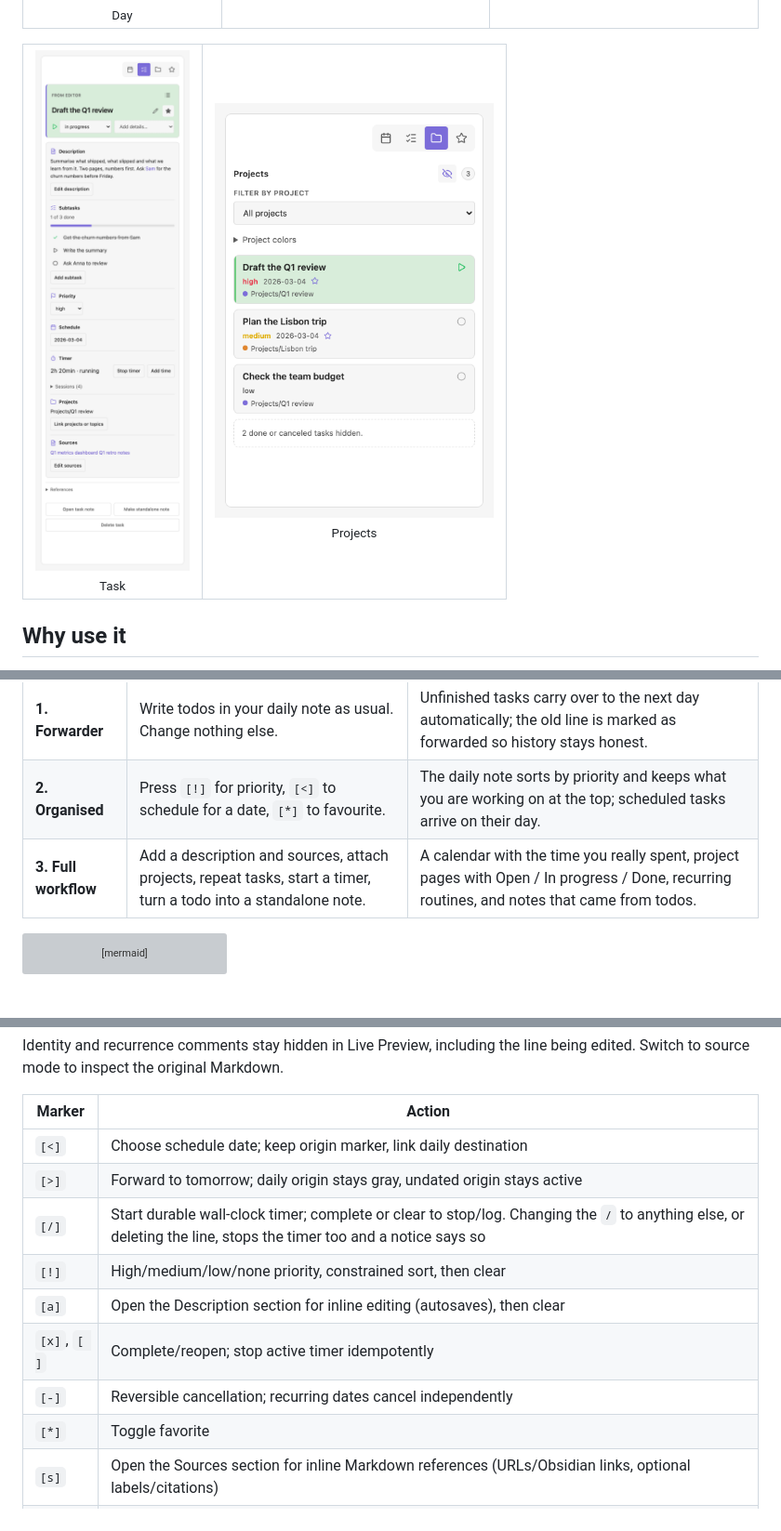
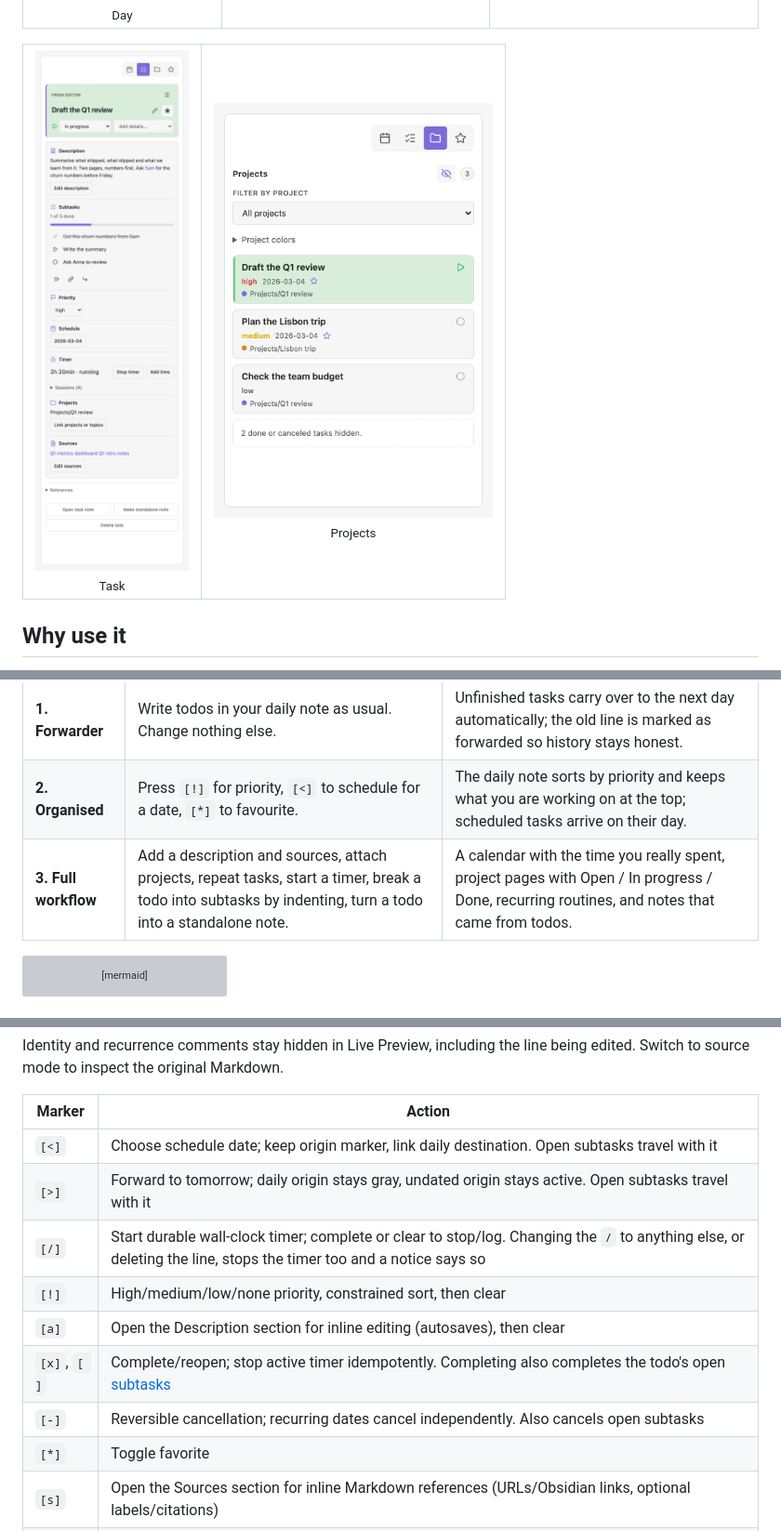
Before and after one commit to davadev/Organized, a Markdown page: README.md, 3 parts joined by grey strips. Shown at 93% size. GitHub-like rendering; pictures changed too: resources/screenshots/task-light.png; grey boxes are pictures that could not be loaded.

````diff
--- a/README.md
+++ b/README.md
@@ -27,7 +27,7 @@ Organized does not ask you to adopt a system. Stay at the first level forever, o
 |---|---|---|
 | **1. Forwarder** | Write todos in your daily note as usual. Change nothing else. | Unfinished tasks carry over to the next day automatically; the old line is marked as forwarded so history stays honest. |
 | **2. Organised** | Press `[!]` for priority, `[<]` to schedule for a date, `[*]` to favourite. | The daily note sorts by priority and keeps what you are working on at the top; scheduled tasks arrive on their day. |
-| **3. Full workflow** | Add a description and sources, attach projects, repeat tasks, start a timer, turn a todo into a standalone note. | A calendar with the time you really spent, project pages with Open / In progress / Done, recurring routines, and notes that came from todos. |
+| **3. Full workflow** | Add a description and sources, attach projects, repeat tasks, start a timer, break a todo into subtasks by indenting, turn a todo into a standalone note. | A calendar with the time you really spent, project pages with Open / In progress / Done, recurring routines, and notes that came from todos. |
 
 ```mermaid
 flowchart LR
@@ -132,13 +132,13 @@ Identity and recurrence comments stay hidden in Live Preview, including the line
 
 | Marker | Action |
 |---|---|
-| `[<]` | Choose schedule date; keep origin marker, link daily destination |
-| `[>]` | Forward to tomorrow; daily origin stays gray, undated origin stays active |
+| `[<]` | Choose schedule date; keep origin marker, link daily destination. Open subtasks travel with it |
+| `[>]` | Forward to tomorrow; daily origin stays gray, undated origin stays active. Open subtasks travel with it |
 | `[/]` | Start durable wall-clock timer; complete or clear to stop/log. Changing the `/` to anything else, or deleting the line, stops the timer too and a notice says so |
 | `[!]` | High/medium/low/none priority, constrained sort, then clear |
 | `[a]` | Open the Description section for inline editing (autosaves), then clear |
-| `[x]`, `[ ]` | Complete/reopen; stop active timer idempotently |
-| `[-]` | Reversible cancellation; recurring dates cancel independently |
+| `[x]`, `[ ]` | Complete/reopen; stop active timer idempotently. Completing also completes the todo's open [subtasks](#link-or-create-tasks) |
+| `[-]` | Reversible cancellation; recurring dates cancel independently. Also cancels open subtasks |
 | `[*]` | Toggle favorite |
 | `[s]` | Open the Sources section for inline Markdown references (URLs/Obsidian links, optional labels/citations) |
 | `[j]` | Multi-select project notes; missing selected notes are created in `<task folder>/Projects/` with `organized_type: project` and an `organized_start` date in their frontmatter and **Open / In progress / Ongoing / Done** headings that linked tasks move between as their status changes, and only such notes are listed. A project can have a colour (`organized_color: "#rrggbb"`, set from the Projects tab) shown as a dot beside its name on task cards and as the fill of its blocks in the calendar |
````
Also changed, not shown: other parts of README.md (+1 -1 lines), CHANGELOG.md (+2 -0 lines), docs/testing.md (+1 -0 lines), resources/screenshots/task-dark.png, 8 other files.
